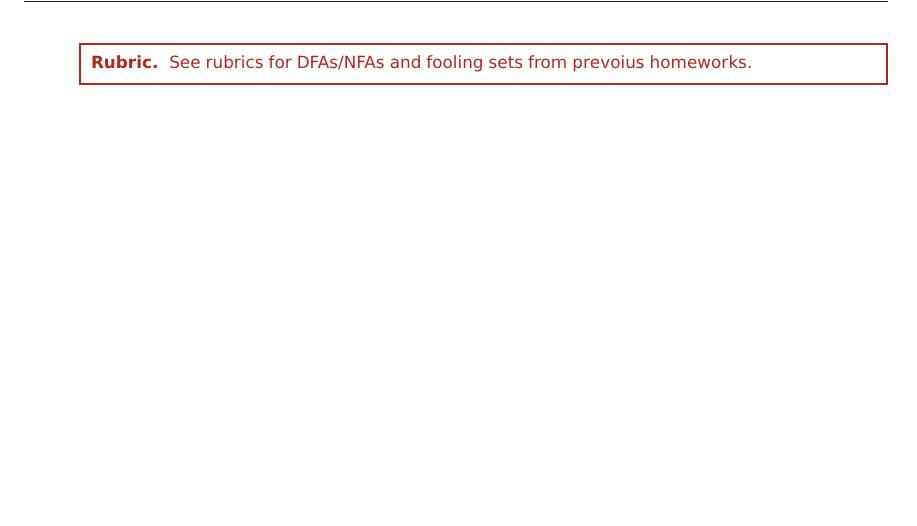
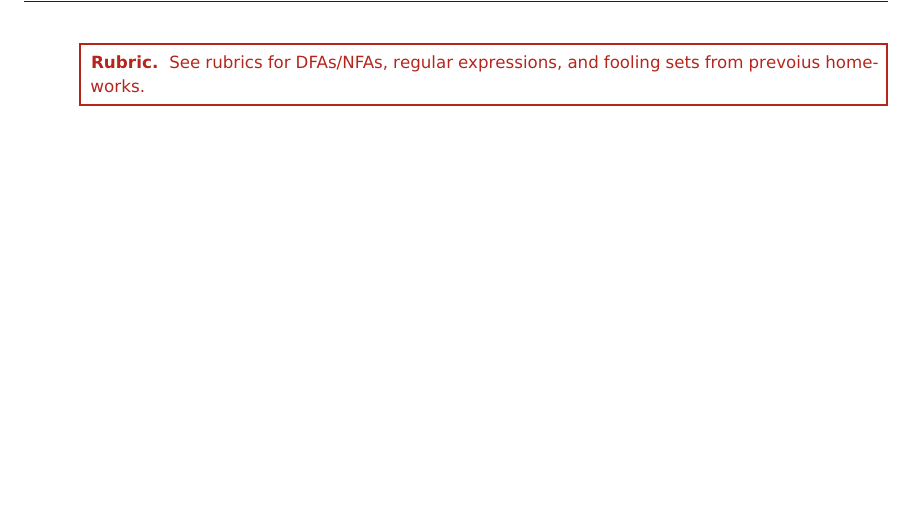
Before and after one commit to lgw2/csx32-spring2026-public, a LaTeX problem sheet (written_hw/hw4/hw4.tex): part of page 4 of 7, cut so that both start at the same text. Compiled offline with pdfLaTeX.

Commit message:
udpate rubric

```diff
--- a/written_hw/hw4/hw4.tex
+++ b/written_hw/hw4/hw4.tex
@@ -171,7 +171,7 @@ $\Setbar{xyyz\strut}{x, y, z\in \Sigma^+}$
 \end{enumerate}
 \Hint{Exactly two of these languages are regular.}
 \begin{Rubric}{Rubric}
-    See rubrics for DFAs/NFAs and fooling sets from prevoius homeworks.
+    See rubrics for DFAs/NFAs, regular expressions, and fooling sets from prevoius homeworks.
 \end{Rubric}
 
 \end{enumerate}
```
Also changed, not shown: written_hw/hw4/hw4.pdf.
